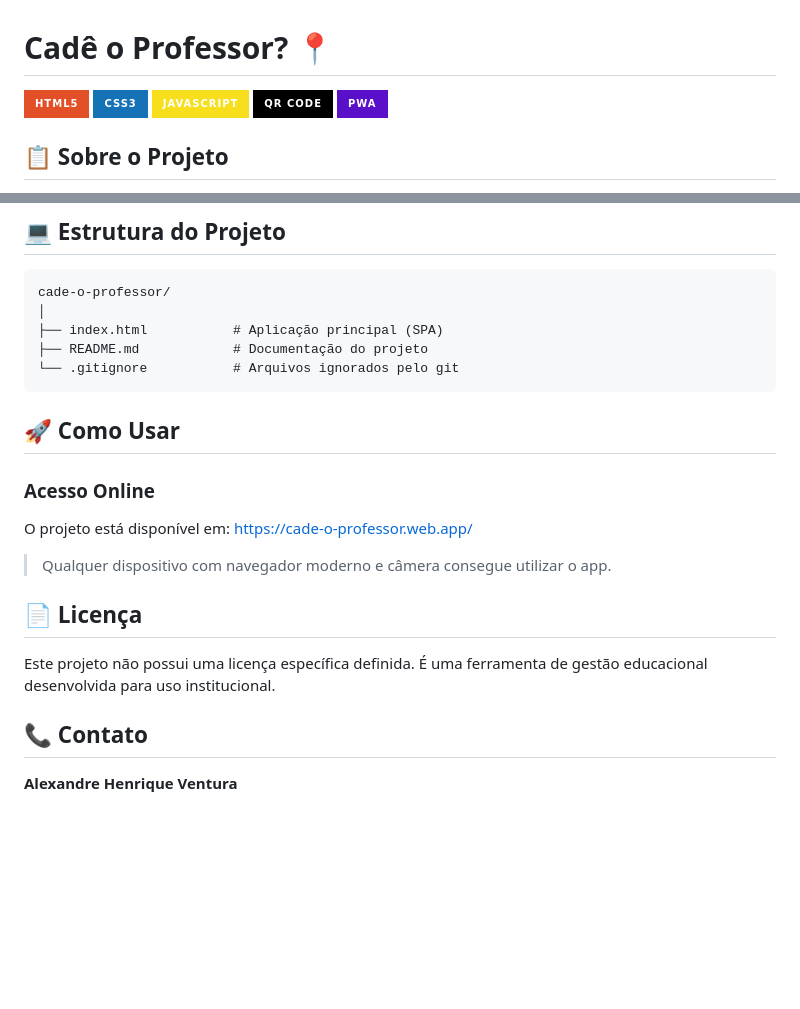
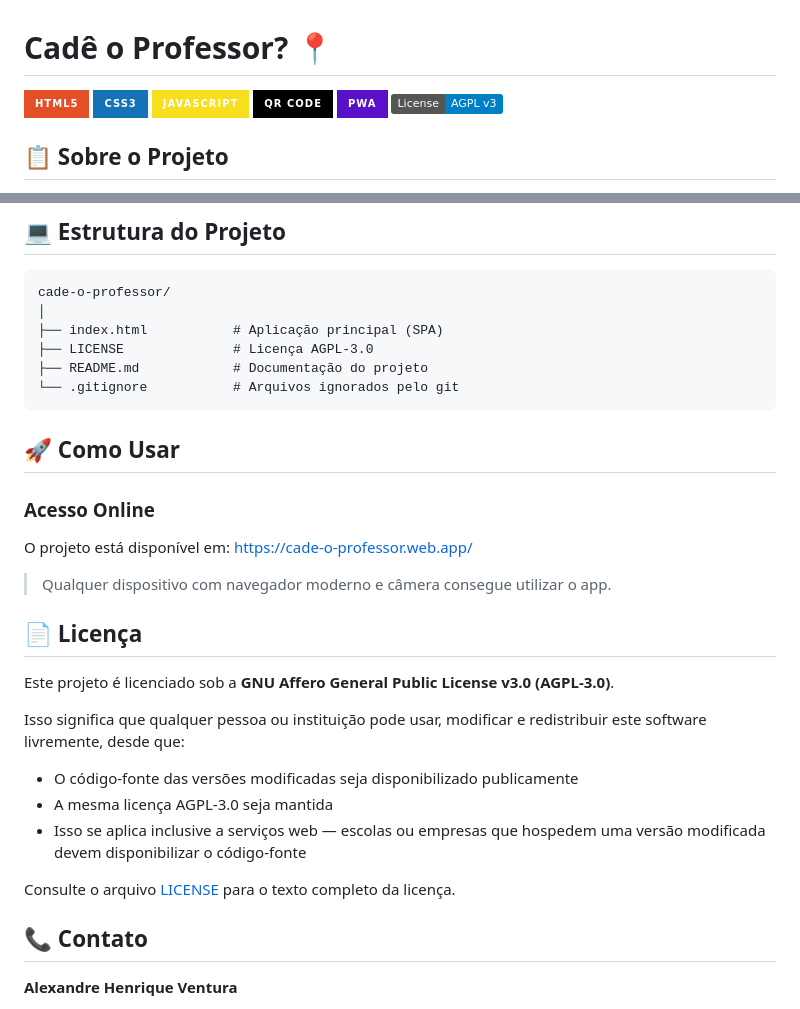
Before and after one commit to alexandrehenriqueventura/cade-o-professor, a Markdown page: README.md, 2 parts joined by grey strips. Drawn GitHub-style; badges without logos; blank space fills up the shorter version.

Commit message:
docs: atualiza seção de licença para AGPL-3.0

````diff
--- a/README.md
+++ b/README.md
@@ -1,6 +1,6 @@
 # Cadê o Professor? 📍
 
-![HTML5](https://img.shields.io/badge/HTML5-E34F26?style=for-the-badge&logo=html5&logoColor=white) ![CSS3](https://img.shields.io/badge/CSS3-1572B6?style=for-the-badge&logo=css3&logoColor=white) ![JavaScript](https://img.shields.io/badge/JavaScript-F7DF1E?style=for-the-badge&logo=javascript&logoColor=black) ![QR Code](https://img.shields.io/badge/QR%20Code-000000?style=for-the-badge&logo=qrcode&logoColor=white) ![PWA](https://img.shields.io/badge/PWA-5A0FC8?style=for-the-badge&logo=pwa&logoColor=white)
+![HTML5](https://img.shields.io/badge/HTML5-E34F26?style=for-the-badge&logo=html5&logoColor=white) ![CSS3](https://img.shields.io/badge/CSS3-1572B6?style=for-the-badge&logo=css3&logoColor=white) ![JavaScript](https://img.shields.io/badge/JavaScript-F7DF1E?style=for-the-badge&logo=javascript&logoColor=black) ![QR Code](https://img.shields.io/badge/QR%20Code-000000?style=for-the-badge&logo=qrcode&logoColor=white) ![PWA](https://img.shields.io/badge/PWA-5A0FC8?style=for-the-badge&logo=pwa&logoColor=white) ![License: AGPL v3](https://img.shields.io/badge/License-AGPL%20v3-blue.svg)
 
 ## 📋 Sobre o Projeto
 
@@ -91,6 +91,7 @@ O projeto surgiu da necessidade prática de eliminar a comunicação manual sobr
 cade-o-professor/
 │
 ├── index.html           # Aplicação principal (SPA)
+├── LICENSE              # Licença AGPL-3.0
 ├── README.md            # Documentação do projeto
 └── .gitignore           # Arquivos ignorados pelo git
 ```
@@ -105,7 +106,15 @@ O projeto está disponível em: [https://cade-o-professor.web.app/](https://cade
 
 ## 📄 Licença
 
-Este projeto não possui uma licença específica definida. É uma ferramenta de gestão educacional desenvolvida para uso institucional.
+Este projeto é licenciado sob a **GNU Affero General Public License v3.0 (AGPL-3.0)**.
+
+Isso significa que qualquer pessoa ou instituição pode usar, modificar e redistribuir este software livremente, desde que:
+
+- O código-fonte das versões modificadas seja disponibilizado publicamente
+- A mesma licença AGPL-3.0 seja mantida
+- Isso se aplica inclusive a serviços web — escolas ou empresas que hospedem uma versão modificada devem disponibilizar o código-fonte
+
+Consulte o arquivo [LICENSE](./LICENSE) para o texto completo da licença.
 
 ## 📞 Contato
 
````
